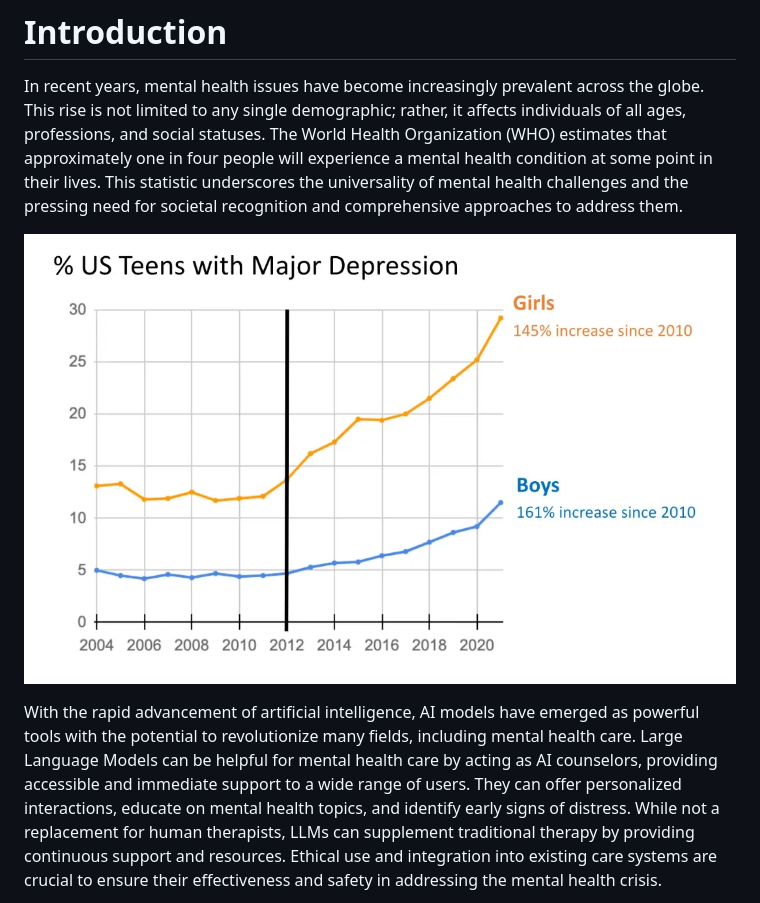
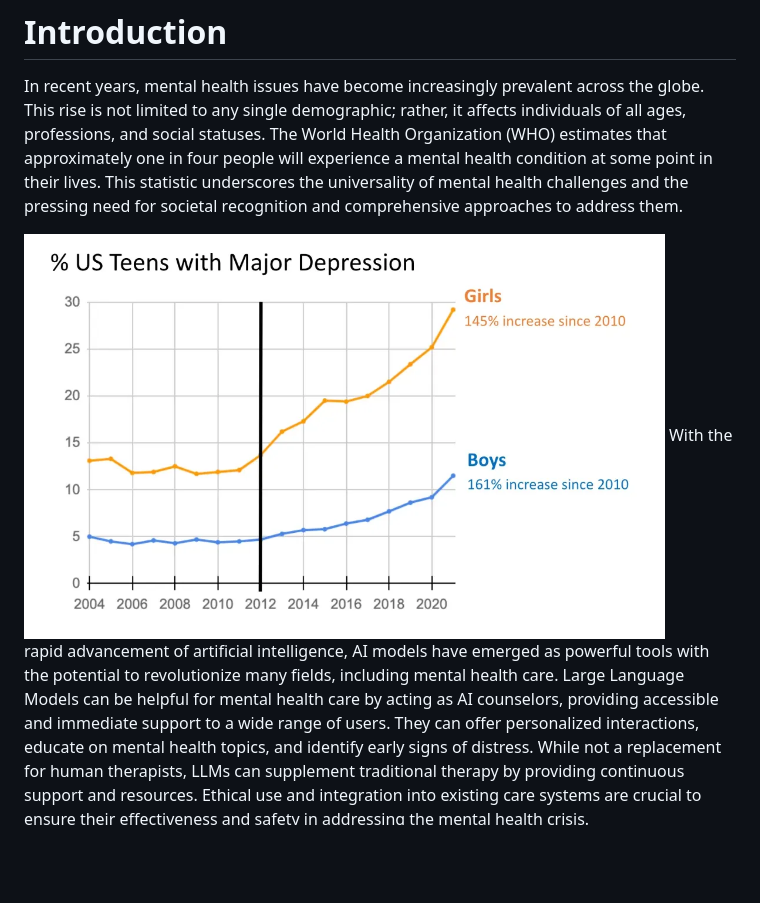
Before and after one commit to piotrulo022/Mental-health-transformer-counselor, a Markdown page: README.md, the part around the change printed below. Drawn GitHub-style; blank space fills up the shorter version.

Commit message:
Included snippets in README

```diff
--- a/README.md
+++ b/README.md
@@ -6,8 +6,8 @@ This project is coursework for Advanced Machine Learning Methods (*pl. Zaawansow
 
 In recent years, mental health issues have become increasingly prevalent across the globe. This rise is not limited to any single demographic; rather, it affects individuals of all ages, professions, and social statuses. The World Health Organization (WHO) estimates that approximately one in four people will experience a mental health condition at some point in their lives. This statistic underscores the universality of mental health challenges and the pressing need for societal recognition and comprehensive approaches to address them.
 
-![% of teens with major depression in US](resources/readme/us_depression.png)
 
+<img src="resources/readme/us_depression.png" width="90%" height="500">
 With the rapid advancement of artificial intelligence, AI models have emerged as powerful tools with the potential to revolutionize many fields, including mental health care. Large Language Models can be helpful for mental health care by acting as AI counselors, providing accessible and immediate support to a wide range of users. They can offer personalized interactions, educate on mental health topics, and identify early signs of distress. While not a replacement for human therapists, LLMs can supplement traditional therapy by providing continuous support and resources. Ethical use and integration into existing care systems are crucial to ensure their effectiveness and safety in addressing the mental health crisis.
 
 As we navigate the complexities of the global mental health crisis, the integration of AI into mental health care offers a promising avenue to expand access and enhance support. By leveraging the capabilities of AI, we can create more inclusive and responsive mental health systems that address the diverse needs of individuals. Ethical and thoughtful implementation of AI tools can help us move closer to a future where mental health care is accessible, personalized, and continuously available for all.
```
Also changed, not shown: other parts of README.md (+3 -0 lines).
